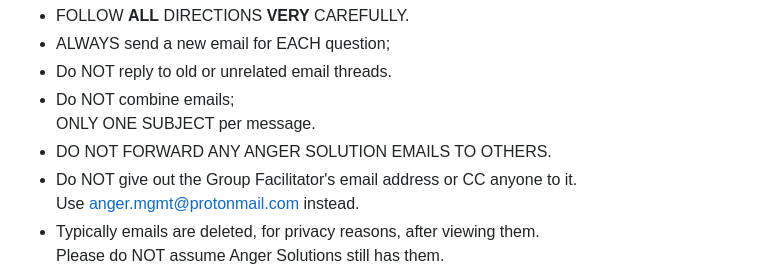
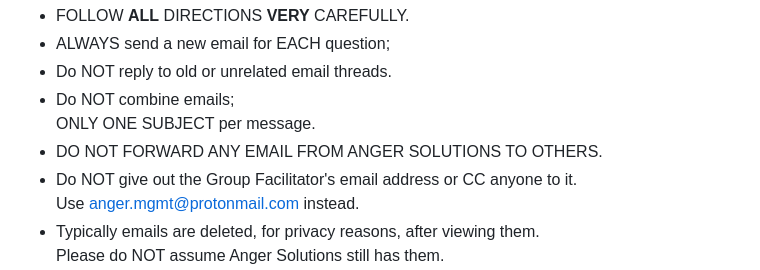
Before and after one commit to AngerSolutions/angersolutions.github.io, a Markdown page: rules/readme.md, the part around the change. GitHub-like rendering.

```diff
--- a/rules/readme.md
+++ b/rules/readme.md
@@ -9,7 +9,7 @@ RULES FOR GROUP - Subject to change without notice
 * Do NOT reply to old or unrelated email threads.
 * Do NOT combine emails;
   ONLY ONE SUBJECT per message.
-* DO NOT FORWARD ANY ANGER SOLUTION EMAILS TO OTHERS.
+* DO NOT FORWARD ANY EMAIL FROM ANGER SOLUTIONS TO OTHERS.
 * Do NOT give out the Group Facilitator's email address or CC anyone to it.
   Use anger.mgmt@protonmail.com instead.
 * Typically emails are deleted, for privacy reasons, after viewing them.
```
